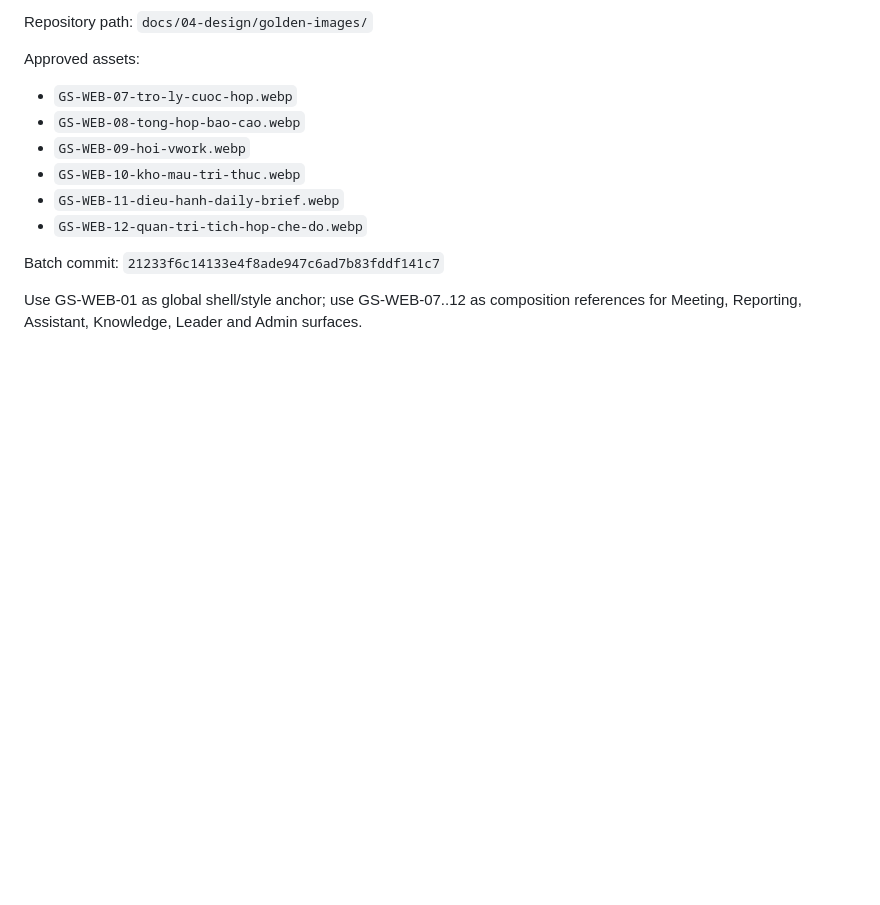
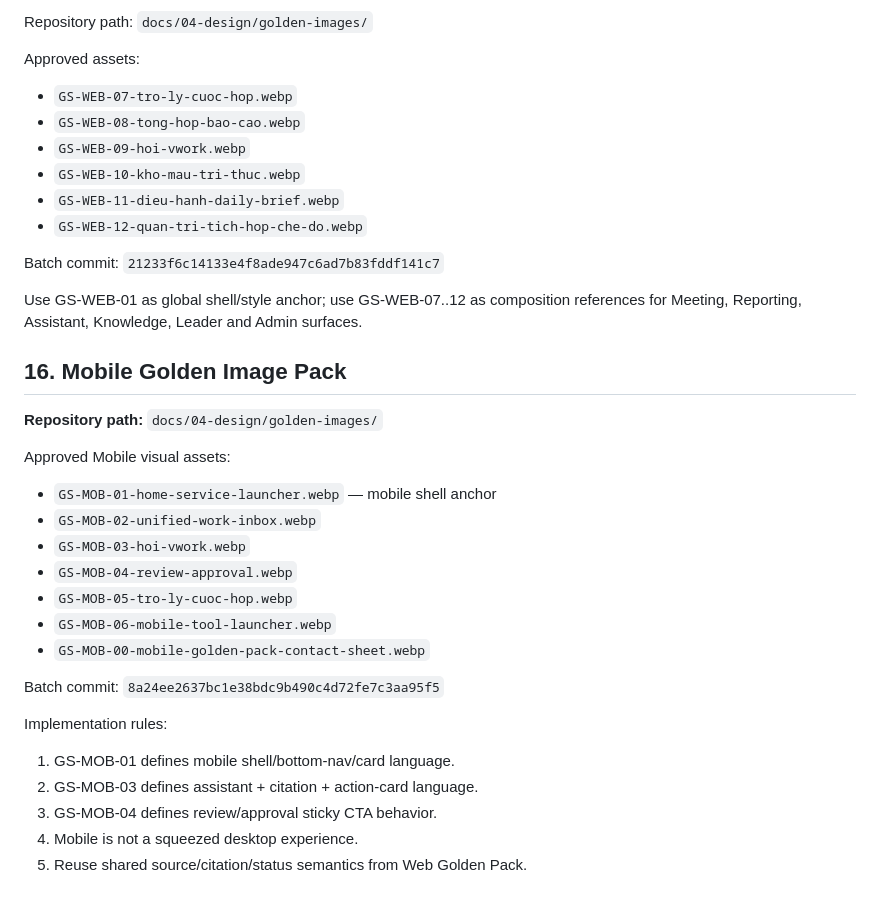
Before and after one commit to thinv/VWork, a Markdown page: docs/12-engineering/VWORK-CLAUDE-CODEX-UI-HANDOFF-v2.0.md, the part around the change. Drawn GitHub-style; blank space fills up the shorter version.

Commit message:
docs(engineering): register Mobile Golden Image Pack

```diff
--- a/docs/12-engineering/VWORK-CLAUDE-CODEX-UI-HANDOFF-v2.0.md
+++ b/docs/12-engineering/VWORK-CLAUDE-CODEX-UI-HANDOFF-v2.0.md
@@ -177,3 +177,26 @@ Approved assets:
 Batch commit: `21233f6c14133e4f8ade947c6ad7b83fddf141c7`
 
 Use GS-WEB-01 as global shell/style anchor; use GS-WEB-07..12 as composition references for Meeting, Reporting, Assistant, Knowledge, Leader and Admin surfaces.
+
+
+## 16. Mobile Golden Image Pack
+
+**Repository path:** `docs/04-design/golden-images/`
+
+Approved Mobile visual assets:
+- `GS-MOB-01-home-service-launcher.webp` — mobile shell anchor
+- `GS-MOB-02-unified-work-inbox.webp`
+- `GS-MOB-03-hoi-vwork.webp`
+- `GS-MOB-04-review-approval.webp`
+- `GS-MOB-05-tro-ly-cuoc-hop.webp`
+- `GS-MOB-06-mobile-tool-launcher.webp`
+- `GS-MOB-00-mobile-golden-pack-contact-sheet.webp`
+
+Batch commit: `8a24ee2637bc1e38bdc9b490c4d72fe7c3aa95f5`
+
+Implementation rules:
+1. GS-MOB-01 defines mobile shell/bottom-nav/card language.
+2. GS-MOB-03 defines assistant + citation + action-card language.
+3. GS-MOB-04 defines review/approval sticky CTA behavior.
+4. Mobile is not a squeezed desktop experience.
+5. Reuse shared source/citation/status semantics from Web Golden Pack.
```
